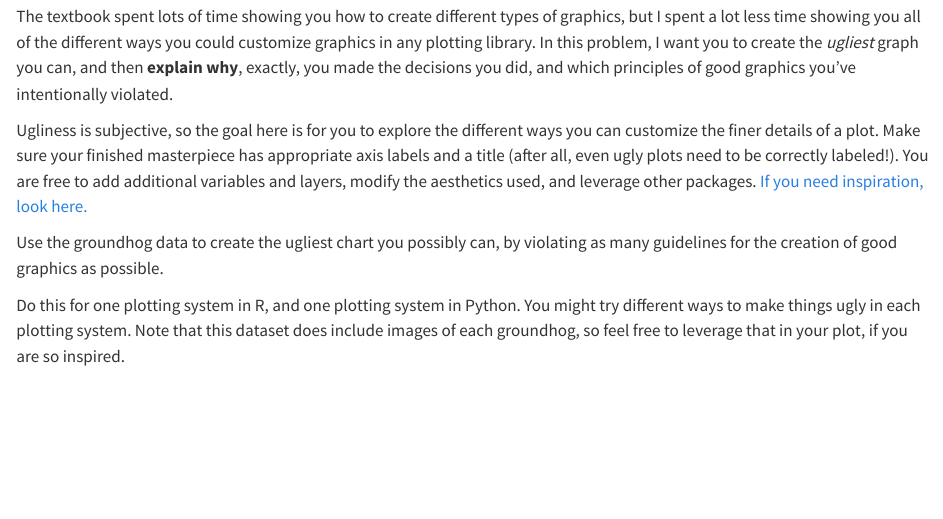
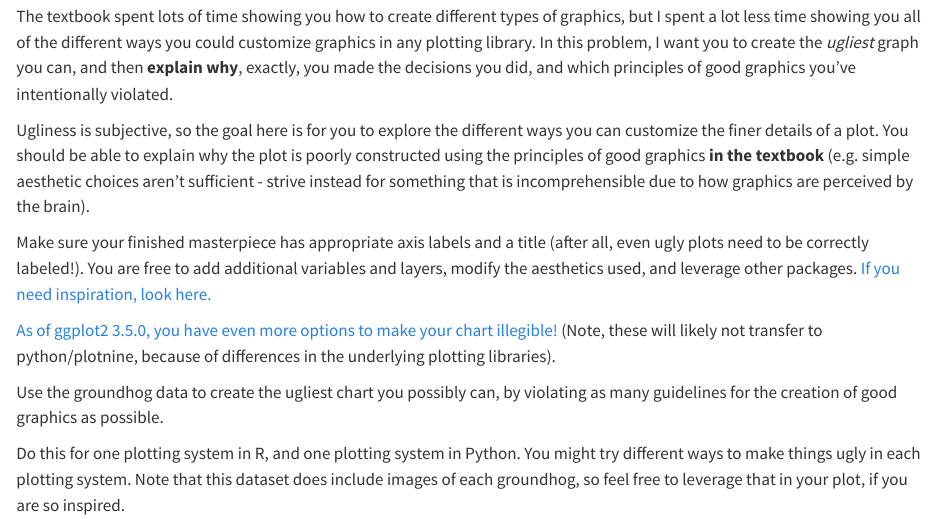
Before and after one commit to stat-assignments/eda-groundhogs, a Quarto document (index.qmd): the page in a window 1100 px wide, from 1300 px down. Rendered offline with R 4.5, knitr and Pandoc in place of Quarto, with nearby package versions.

Commit message:
Update assignment with ggplot2 3.5.0 link

```diff
--- a/index.qmd
+++ b/index.qmd
@@ -70,9 +70,13 @@ I mapped ... to x and ... to y because...
 The textbook spent lots of time showing you how to create different types of graphics, but I spent a lot less time showing you all of the different ways you could customize graphics in any plotting library. In this problem, I want you to create the *ugliest* graph you can, and then **explain why**, exactly, you made the decisions you did, and which principles of good graphics you've intentionally violated.
 
 Ugliness is subjective, so the goal here is for you to explore the different ways you can customize the finer details of a plot.
+You should be able to explain why the plot is poorly constructed using the principles of good graphics **in the textbook** (e.g. simple aesthetic choices aren't sufficient - strive instead for something that is incomprehensible due to how graphics are perceived by the brain).
+
 Make sure your finished masterpiece has appropriate axis labels and a title (after all, even ugly plots need to be correctly labeled!).
 You are free to add additional variables and layers, modify the aesthetics used, and leverage other packages.
 [If you need inspiration, look here.](https://www.allisonhorst.com/post/do-your-worst/)
+
+[As of ggplot2 3.5.0, you have even more options to make your chart illegible!](https://www.tidyverse.org/blog/2024/02/ggplot2-3-5-0/) (Note, these will likely not transfer to python/plotnine, because of differences in the underlying plotting libraries).
 
 
 Use the groundhog data to create the ugliest chart you possibly can, by violating as many guidelines for the creation of good graphics as possible.
```
